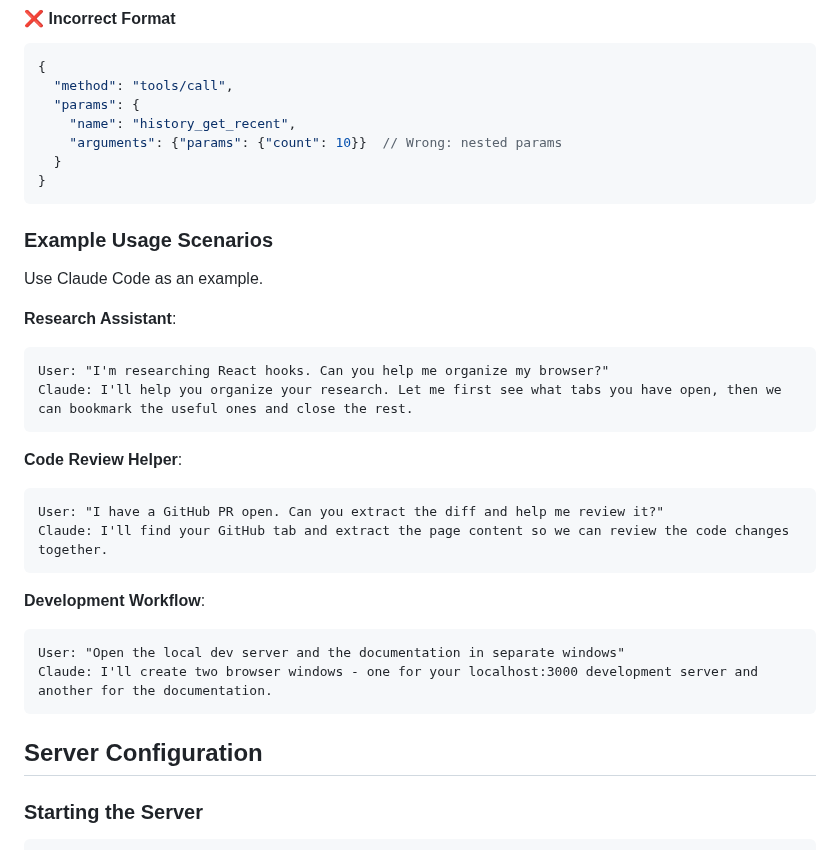
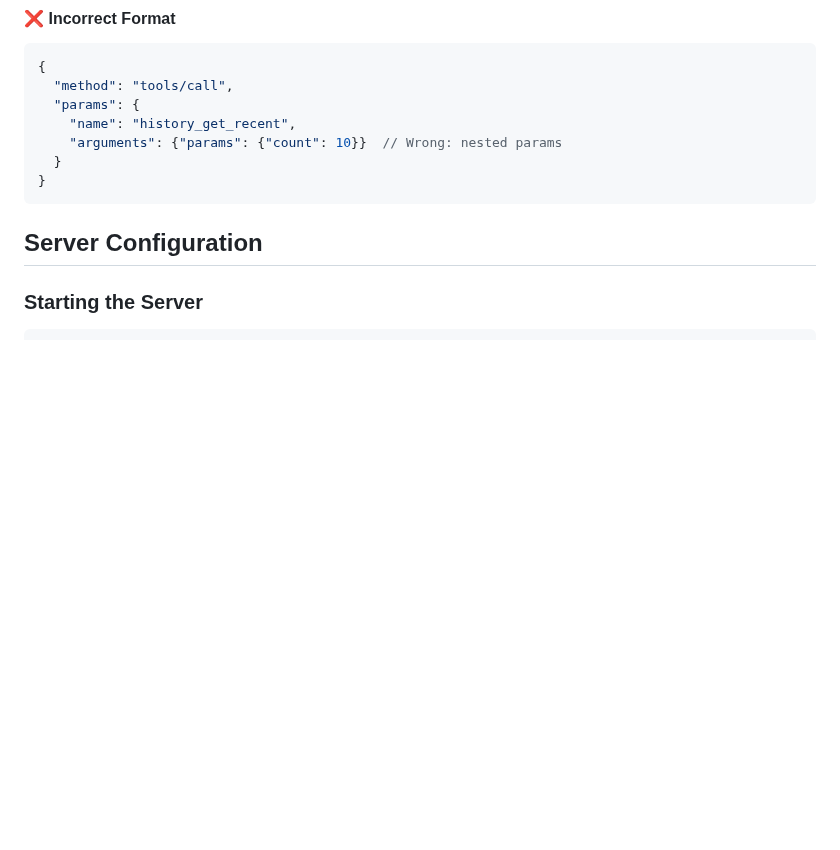
Before and after one commit to ThinkerYzu/foxmcp, a Markdown page: README.md, the part around the change. Rendered like a GitHub page; blank space fills up the shorter version.

Commit message:
Remove Example Usage Scenarios section from README.md.

````diff
--- a/README.md
+++ b/README.md
@@ -446,30 +446,6 @@ FoxMCP uses **direct parameter format** (no `params` wrapper). External MCP agen
 }
 ```
 
-
-### Example Usage Scenarios
-
-Use Claude Code as an example.
-
-**Research Assistant**:
-```
-User: "I'm researching React hooks. Can you help me organize my browser?"
-Claude: I'll help you organize your research. Let me first see what tabs you have open, then we can bookmark the useful ones and close the rest.
-```
-
-**Code Review Helper**:
-```
-User: "I have a GitHub PR open. Can you extract the diff and help me review it?"
-Claude: I'll find your GitHub tab and extract the page content so we can review the code changes together.
-```
-
-**Development Workflow**:
-```
-User: "Open the local dev server and the documentation in separate windows"
-Claude: I'll create two browser windows - one for your localhost:3000 development server and another for the documentation.
-```
-
-
 ## Server Configuration
 
 ### Starting the Server
````
